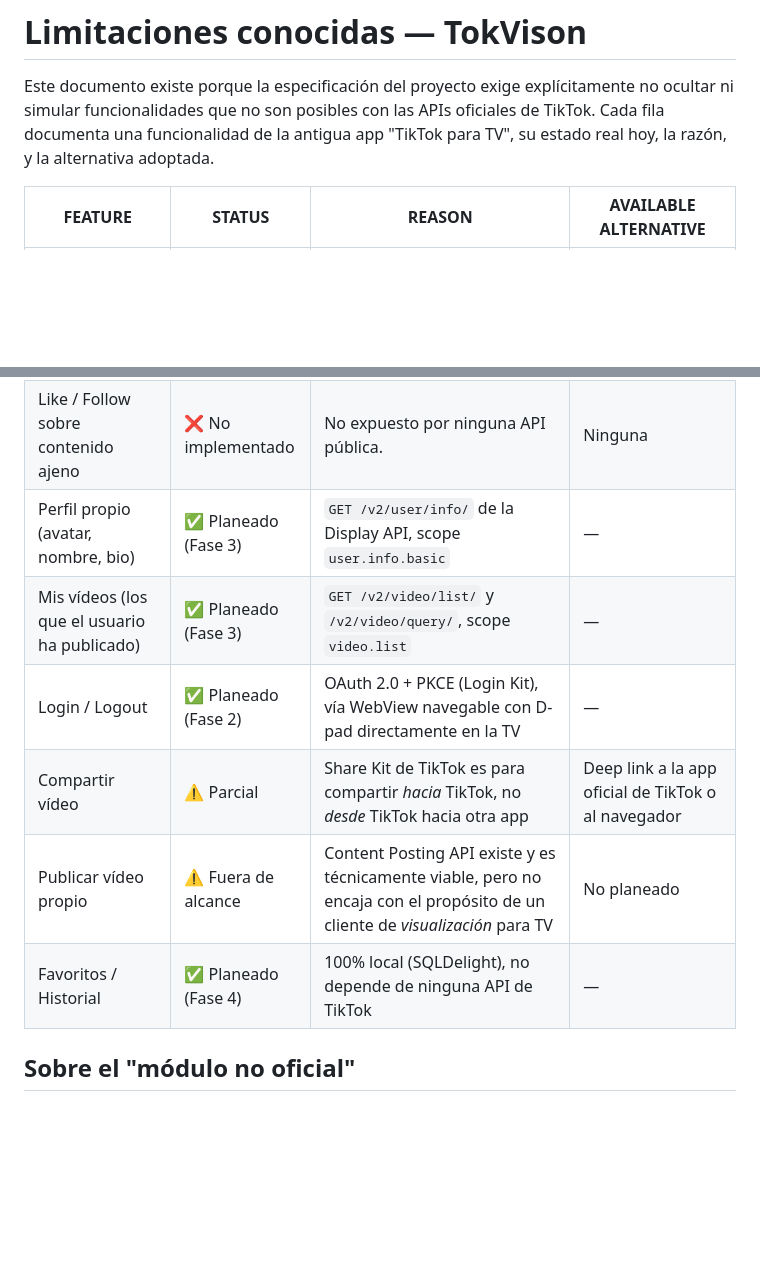
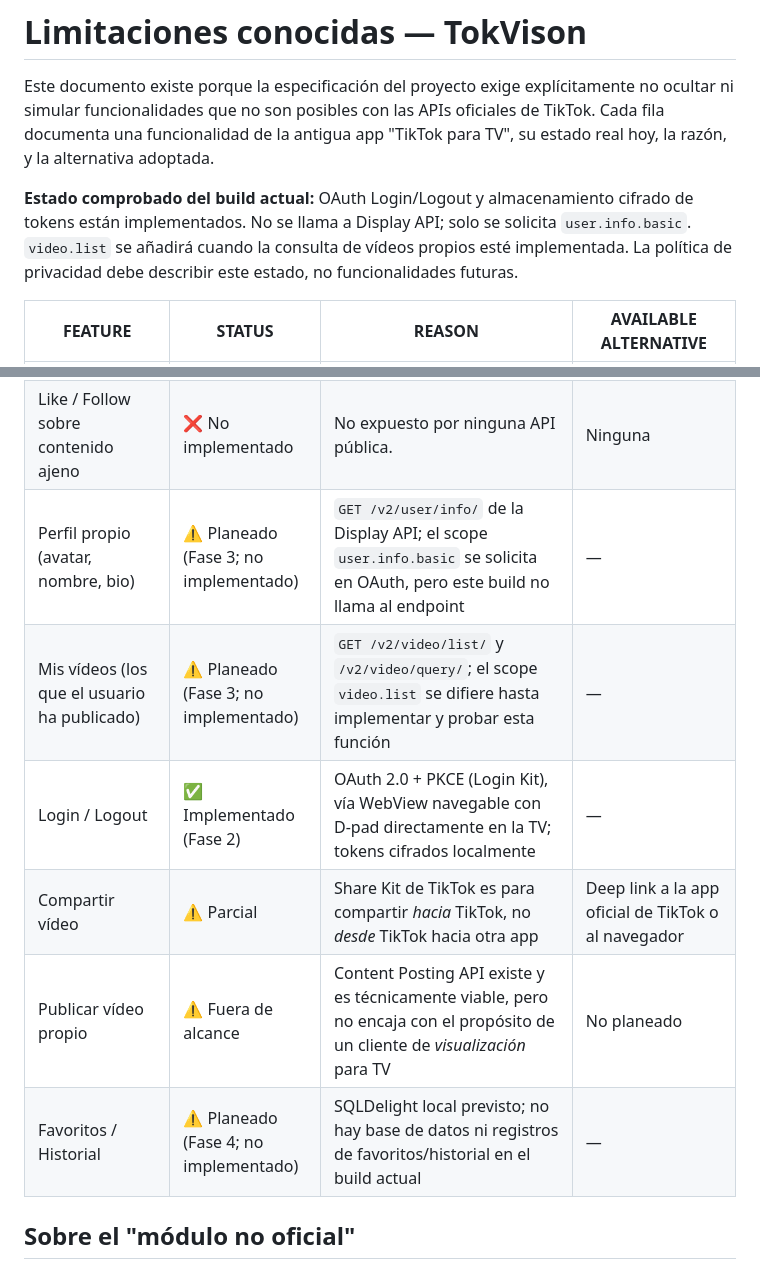
Before and after one commit to vampirekun/TokVision, a Markdown page: KNOWN_LIMITATIONS.md, 2 parts joined by grey strips. GitHub-like rendering; blank space fills up the shorter version.

Commit message:
docs(tokvision): distinguish planned features from shipped auth

```diff
--- a/KNOWN_LIMITATIONS.md
+++ b/KNOWN_LIMITATIONS.md
@@ -1,6 +1,8 @@
 # Limitaciones conocidas — TokVison
 
 Este documento existe porque la especificación del proyecto exige explícitamente no ocultar ni simular funcionalidades que no son posibles con las APIs oficiales de TikTok. Cada fila documenta una funcionalidad de la antigua app "TikTok para TV", su estado real hoy, la razón, y la alternativa adoptada.
+
+**Estado comprobado del build actual:** OAuth Login/Logout y almacenamiento cifrado de tokens están implementados. No se llama a Display API; solo se solicita `user.info.basic`. `video.list` se añadirá cuando la consulta de vídeos propios esté implementada. La política de privacidad debe describir este estado, no funcionalidades futuras.
 
 | FEATURE | STATUS | REASON | AVAILABLE ALTERNATIVE |
 |---|---|---|---|
@@ -10,12 +12,12 @@ Este documento existe porque la especificación del proyecto exige explícitamen
 | Búsqueda de vídeos / usuarios / hashtags | ❌ No implementado | No existe endpoint de búsqueda en Login Kit, Display API ni Content Posting API. La Research API sí permite búsquedas pero está restringida a investigadores académicos aprobados por TikTok, con términos que prohíben uso productivo tipo "cliente de consumo". | Ninguna alternativa oficial |
 | Comentarios (leer/publicar) sobre contenido ajeno | ❌ No implementado | No expuesto por ninguna API pública de consumo general. | Ninguna |
 | Like / Follow sobre contenido ajeno | ❌ No implementado | No expuesto por ninguna API pública. | Ninguna |
-| Perfil propio (avatar, nombre, bio) | ✅ Planeado (Fase 3) | `GET /v2/user/info/` de la Display API, scope `user.info.basic` | — |
-| Mis vídeos (los que el usuario ha publicado) | ✅ Planeado (Fase 3) | `GET /v2/video/list/` y `/v2/video/query/`, scope `video.list` | — |
-| Login / Logout | ✅ Planeado (Fase 2) | OAuth 2.0 + PKCE (Login Kit), vía WebView navegable con D-pad directamente en la TV | — |
+| Perfil propio (avatar, nombre, bio) | ⚠️ Planeado (Fase 3; no implementado) | `GET /v2/user/info/` de la Display API; el scope `user.info.basic` se solicita en OAuth, pero este build no llama al endpoint | — |
+| Mis vídeos (los que el usuario ha publicado) | ⚠️ Planeado (Fase 3; no implementado) | `GET /v2/video/list/` y `/v2/video/query/`; el scope `video.list` se difiere hasta implementar y probar esta función | — |
+| Login / Logout | ✅ Implementado (Fase 2) | OAuth 2.0 + PKCE (Login Kit), vía WebView navegable con D-pad directamente en la TV; tokens cifrados localmente | — |
 | Compartir vídeo | ⚠️ Parcial | Share Kit de TikTok es para compartir *hacia* TikTok, no *desde* TikTok hacia otra app | Deep link a la app oficial de TikTok o al navegador |
 | Publicar vídeo propio | ⚠️ Fuera de alcance | Content Posting API existe y es técnicamente viable, pero no encaja con el propósito de un cliente de *visualización* para TV | No planeado |
-| Favoritos / Historial | ✅ Planeado (Fase 4) | 100% local (SQLDelight), no depende de ninguna API de TikTok | — |
+| Favoritos / Historial | ⚠️ Planeado (Fase 4; no implementado) | SQLDelight local previsto; no hay base de datos ni registros de favoritos/historial en el build actual | — |
 
 ## Sobre el "módulo no oficial"
 
```
